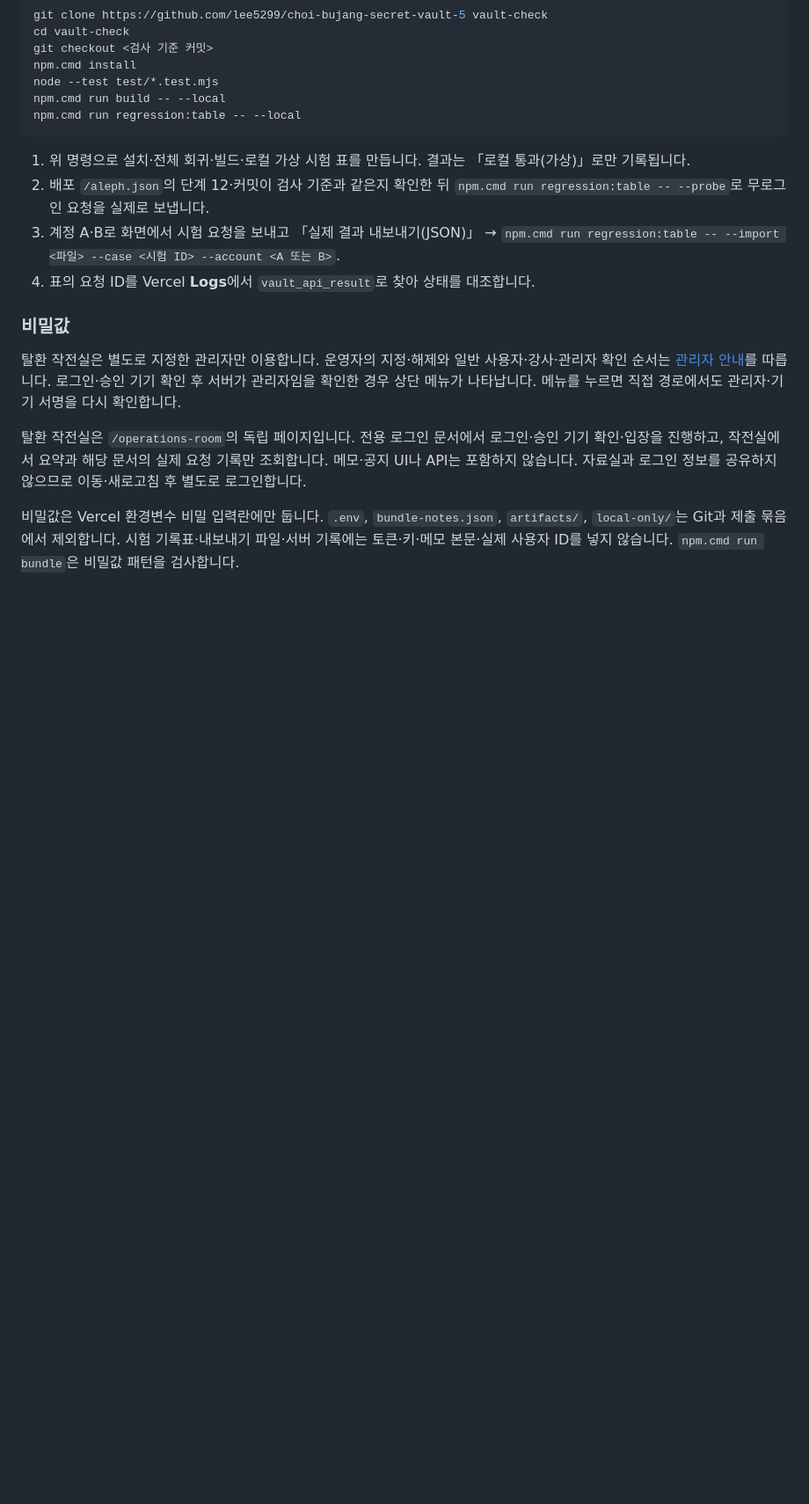
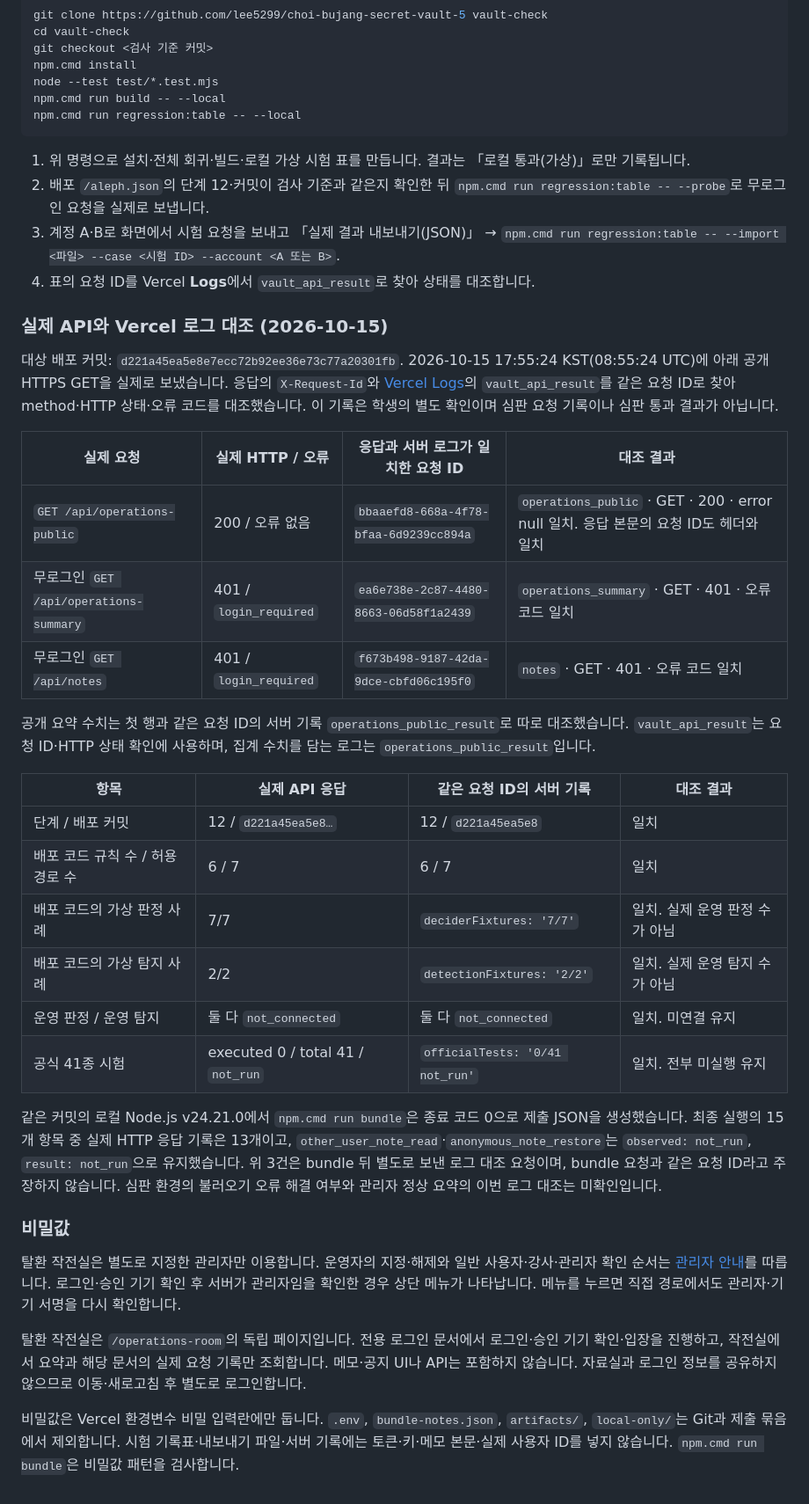
Before and after one commit to lee5299/choi-bujang-secret-vault-5, a Markdown page: README.md, the part around the change. Shown at 88% size. GitHub-like rendering; blank space fills up the shorter version.

Commit message:
12단계 저장점: 실제 API와 Vercel 로그 대조 기록

```diff
--- a/README.md
+++ b/README.md
@@ -425,6 +425,29 @@ npm.cmd run regression:table -- --local
 3. 계정 A·B로 화면에서 시험 요청을 보내고 「실제 결과 내보내기(JSON)」 → `npm.cmd run regression:table -- --import <파일> --case <시험 ID> --account <A 또는 B>`.
 4. 표의 요청 ID를 Vercel **Logs**에서 `vault_api_result`로 찾아 상태를 대조합니다.
 
+### 실제 API와 Vercel 로그 대조 (2026-10-15)
+
+대상 배포 커밋: `d221a45ea5e8e7ecc72b92ee36e73c77a20301fb`. 2026-10-15 17:55:24 KST(08:55:24 UTC)에 아래 공개 HTTPS GET을 실제로 보냈습니다. 응답의 `X-Request-Id`와 [Vercel Logs](https://vercel.com/aleph7/choi-bujang-secret-vault-5/logs)의 `vault_api_result`를 같은 요청 ID로 찾아 method·HTTP 상태·오류 코드를 대조했습니다. 이 기록은 학생의 별도 확인이며 심판 요청 기록이나 심판 통과 결과가 아닙니다.
+
+| 실제 요청 | 실제 HTTP / 오류 | 응답과 서버 로그가 일치한 요청 ID | 대조 결과 |
+| --- | --- | --- | --- |
+| `GET /api/operations-public` | 200 / 오류 없음 | `bbaaefd8-668a-4f78-bfaa-6d9239cc894a` | `operations_public` · GET · 200 · error null 일치. 응답 본문의 요청 ID도 헤더와 일치 |
+| 무로그인 `GET /api/operations-summary` | 401 / `login_required` | `ea6e738e-2c87-4480-8663-06d58f1a2439` | `operations_summary` · GET · 401 · 오류 코드 일치 |
+| 무로그인 `GET /api/notes` | 401 / `login_required` | `f673b498-9187-42da-9dce-cbfd06c195f0` | `notes` · GET · 401 · 오류 코드 일치 |
+
+공개 요약 수치는 첫 행과 같은 요청 ID의 서버 기록 `operations_public_result`로 따로 대조했습니다. `vault_api_result`는 요청 ID·HTTP 상태 확인에 사용하며, 집계 수치를 담는 로그는 `operations_public_result`입니다.
+
+| 항목 | 실제 API 응답 | 같은 요청 ID의 서버 기록 | 대조 결과 |
+| --- | --- | --- | --- |
+| 단계 / 배포 커밋 | 12 / `d221a45ea5e8…` | 12 / `d221a45ea5e8` | 일치 |
+| 배포 코드 규칙 수 / 허용 경로 수 | 6 / 7 | 6 / 7 | 일치 |
+| 배포 코드의 가상 판정 사례 | 7/7 | `deciderFixtures: '7/7'` | 일치. 실제 운영 판정 수가 아님 |
+| 배포 코드의 가상 탐지 사례 | 2/2 | `detectionFixtures: '2/2'` | 일치. 실제 운영 탐지 수가 아님 |
+| 운영 판정 / 운영 탐지 | 둘 다 `not_connected` | 둘 다 `not_connected` | 일치. 미연결 유지 |
+| 공식 41종 시험 | executed 0 / total 41 / `not_run` | `officialTests: '0/41 not_run'` | 일치. 전부 미실행 유지 |
+
+같은 커밋의 로컬 Node.js v24.21.0에서 `npm.cmd run bundle`은 종료 코드 0으로 제출 JSON을 생성했습니다. 최종 실행의 15개 항목 중 실제 HTTP 응답 기록은 13개이고, `other_user_note_read`·`anonymous_note_restore`는 `observed: not_run`, `result: not_run`으로 유지했습니다. 위 3건은 bundle 뒤 별도로 보낸 로그 대조 요청이며, bundle 요청과 같은 요청 ID라고 주장하지 않습니다. 심판 환경의 불러오기 오류 해결 여부와 관리자 정상 요약의 이번 로그 대조는 미확인입니다.
+
 ### 비밀값
 
 탈환 작전실은 별도로 지정한 관리자만 이용합니다. 운영자의 지정·해제와 일반 사용자·강사·관리자 확인 순서는 [관리자 안내](docs/ADMINISTRATOR.md)를 따릅니다. 로그인·승인 기기 확인 후 서버가 관리자임을 확인한 경우 상단 메뉴가 나타납니다. 메뉴를 누르면 직접 경로에서도 관리자·기기 서명을 다시 확인합니다.
```
Also changed, not shown: 12/README.md (+7 -0 lines).
